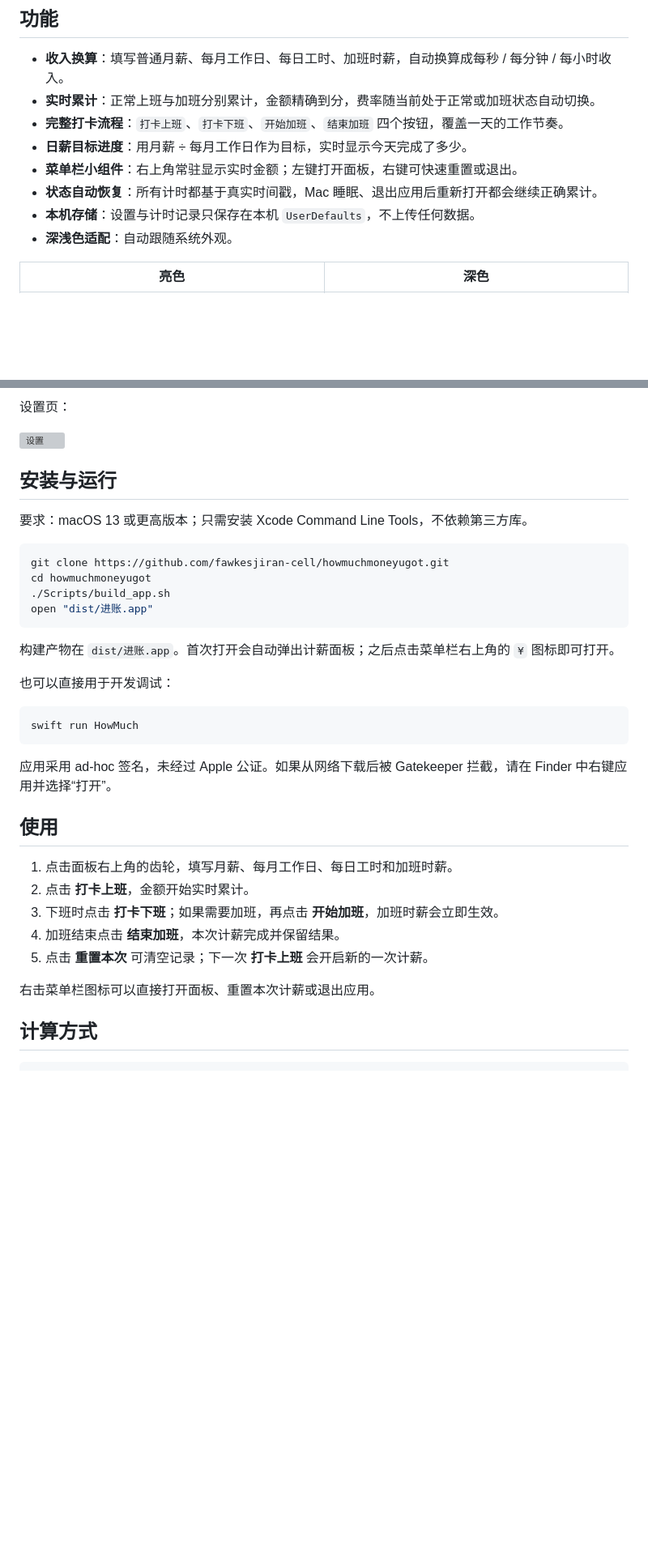
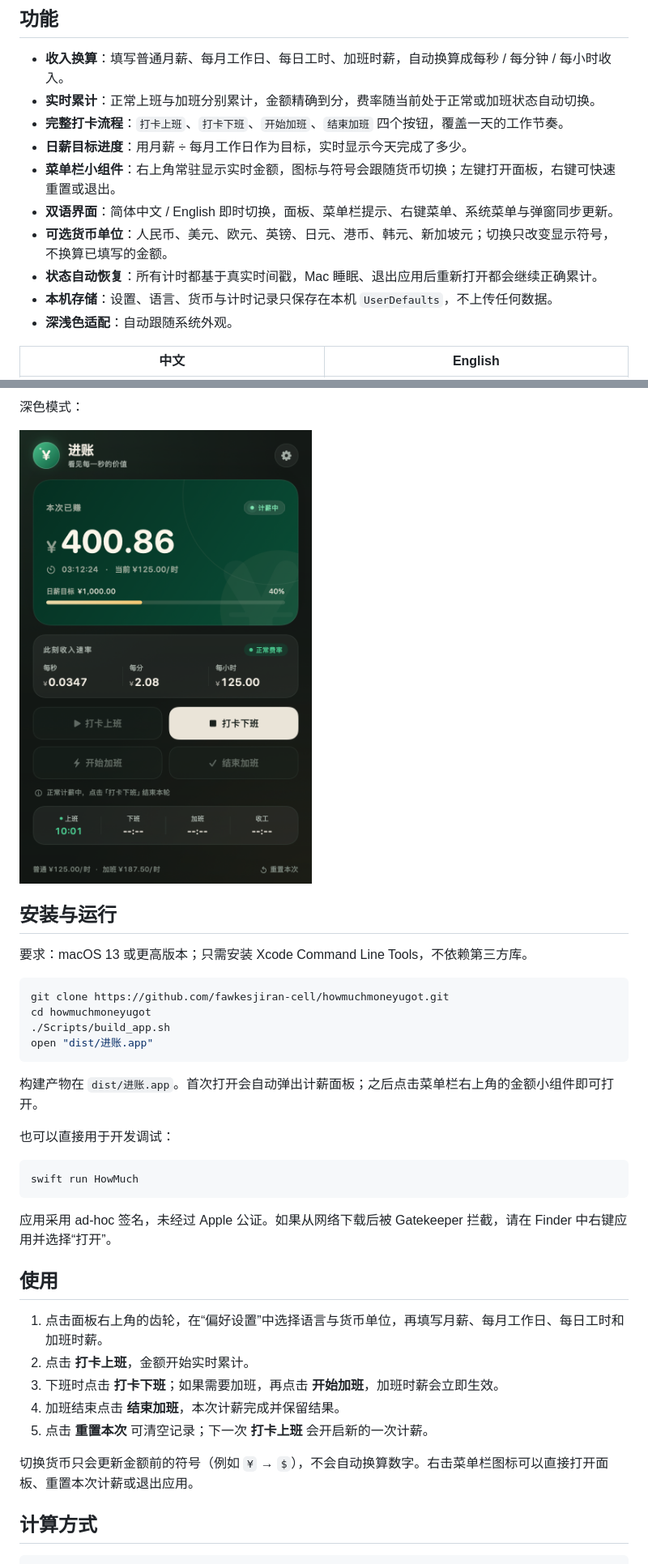
Before and after one commit to fawkesjiran-cell/howmuchmoneyugot, a Markdown page: README.md, 2 parts joined by grey strips. Shown at 81% size. Rendered like a GitHub page; pictures changed too: docs/dashboard-dark.png; blank space fills up the shorter version; grey boxes are pictures that could not be loaded.

````diff
--- a/README.md
+++ b/README.md
@@ -14,10 +14,12 @@
 - **实时累计**：正常上班与加班分别累计，金额精确到分，费率随当前处于正常或加班状态自动切换。
 - **完整打卡流程**：`打卡上班`、`打卡下班`、`开始加班`、`结束加班` 四个按钮，覆盖一天的工作节奏。
 - **日薪目标进度**：用月薪 ÷ 每月工作日作为目标，实时显示今天完成了多少。
-- **菜单栏小组件**：右上角常驻显示实时金额；左键打开面板，右键可快速重置或退出。
+- **菜单栏小组件**：右上角常驻显示实时金额，图标与符号会跟随货币切换；左键打开面板，右键可快速重置或退出。
+- **双语界面**：简体中文 / English 即时切换，面板、菜单栏提示、右键菜单、系统菜单与弹窗同步更新。
+- **可选货币单位**：人民币、美元、欧元、英镑、日元、港币、韩元、新加坡元；切换只改变显示符号，不换算已填写的金额。
 - **状态自动恢复**：所有计时都基于真实时间戳，Mac 睡眠、退出应用后重新打开都会继续正确累计。
-- **本机存储**：设置与计时记录只保存在本机 `UserDefaults`，不上传任何数据。
+- **本机存储**：设置、语言、货币与计时记录只保存在本机 `UserDefaults`，不上传任何数据。
 - **深浅色适配**：自动跟随系统外观。
 
-| 亮色 | 深色 |
+| 中文 | English |
 | --- | --- |
@@ -25,7 +28,7 @@
 
-设置页：
+深色模式：
 
-![设置](docs/settings-light.png)
+![深色](docs/dashboard-dark.png)
 
 ## 安装与运行
 
@@ -38,7 +41,7 @@ cd howmuchmoneyugot
 open "dist/进账.app"
 ```
 
-构建产物在 `dist/进账.app`。首次打开会自动弹出计薪面板；之后点击菜单栏右上角的 `¥` 图标即可打开。
+构建产物在 `dist/进账.app`。首次打开会自动弹出计薪面板；之后点击菜单栏右上角的金额小组件即可打开。
 
 也可以直接用于开发调试：
 
@@ -50,13 +53,13 @@ swift run HowMuch
 
 ## 使用
 
-1. 点击面板右上角的齿轮，填写月薪、每月工作日、每日工时和加班时薪。
+1. 点击面板右上角的齿轮，在“偏好设置”中选择语言与货币单位，再填写月薪、每月工作日、每日工时和加班时薪。
 2. 点击 **打卡上班**，金额开始实时累计。
 3. 下班时点击 **打卡下班**；如果需要加班，再点击 **开始加班**，加班时薪会立即生效。
 4. 加班结束点击 **结束加班**，本次计薪完成并保留结果。
 5. 点击 **重置本次** 可清空记录；下一次 **打卡上班** 会开启新的一次计薪。
 
-右击菜单栏图标可以直接打开面板、重置本次计薪或退出应用。
+切换货币只会更新金额前的符号（例如 `¥` → `$`），不会自动换算数字。右击菜单栏图标可以直接打开面板、重置本次计薪或退出应用。
 
 ## 计算方式
 
````
Also changed, not shown: other parts of README.md (+5 -4 lines), docs/dashboard-en.png (added), docs/dashboard-light.png, docs/settings-en.png (added), 13 other files.
